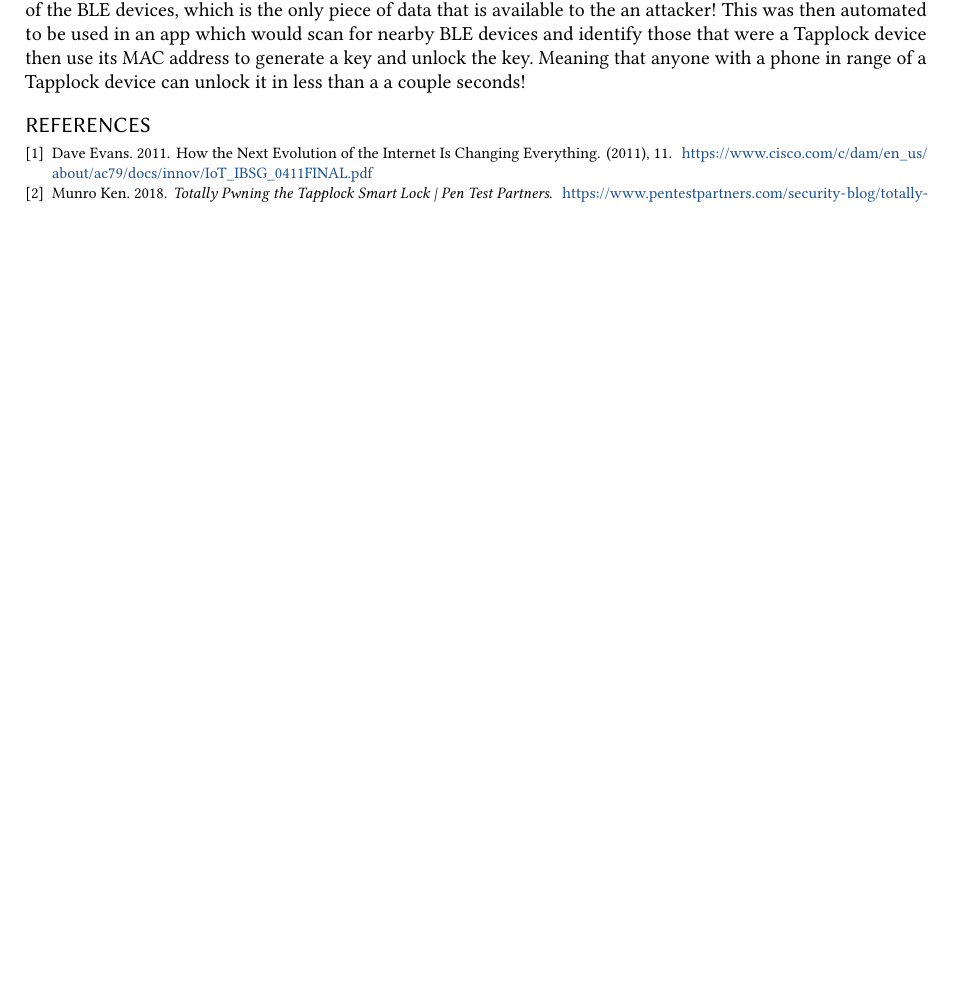
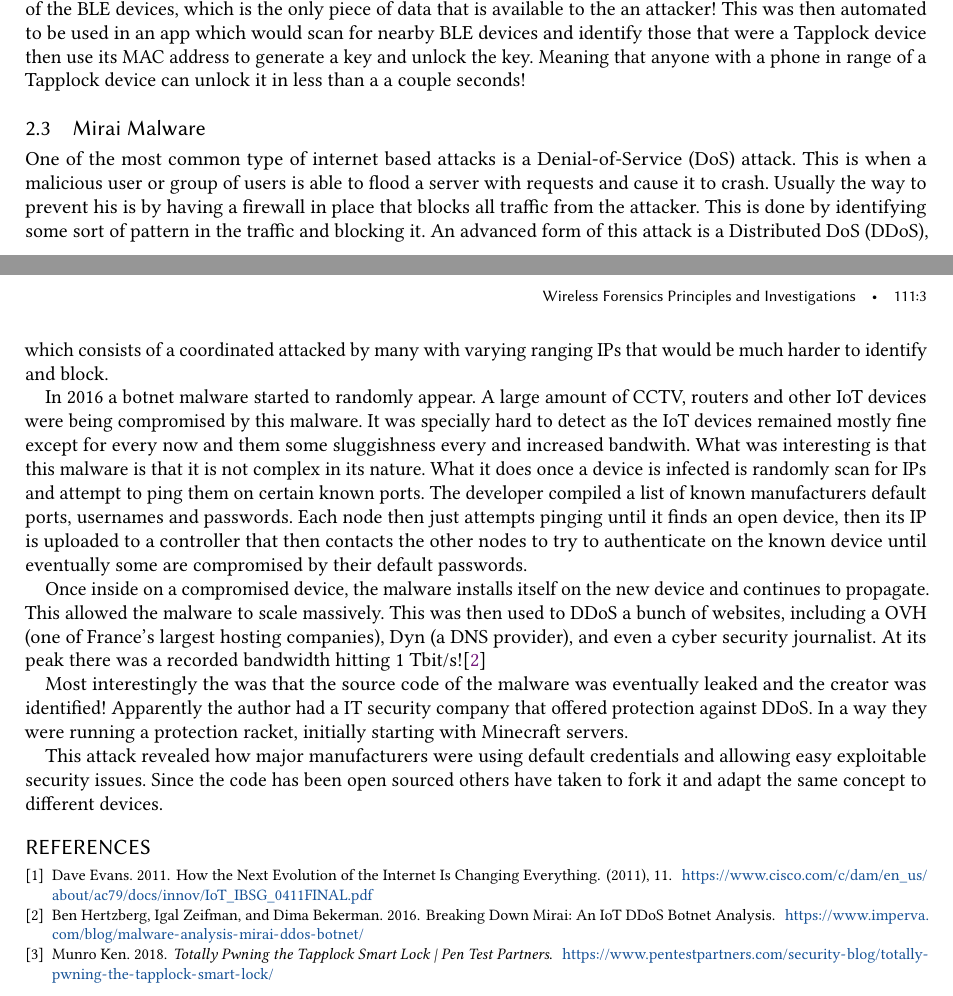
Before and after one commit to camilozano/CNT6519-Final-Paper, a LaTeX paper (paper.tex): part of page 2 of 2 before the commit and two parts of pages 2 and 3 of 3 after it, the two joined at a grey line, cut so that both start at the same text, the shorter picture padded with empty space. Compiled offline with pdfLaTeX.

Commit message:
added portion of miraim malware

```diff
--- a/paper.tex
+++ b/paper.tex
@@ -162,6 +162,17 @@ Additionally another feature of the app allows for the user to share temporarily
 The biggest revelation came from a dumping of code on the chip which revealed how the encryption key was being generated. It generates a hash based of some seed value, which turns out is just the MAC address as a string of the BLE devices, which is the only piece of data that is available to the an attacker!
 This was then automated to be used in an app which would scan for nearby BLE devices and identify those that were a Tapplock device then use its MAC address to generate a key and unlock the key. Meaning that anyone with a phone in range of a Tapplock device can unlock it in less than a a couple seconds!
 
+\subsection{Mirai Malware}
+
+One of the most common type of internet based attacks is a Denial-of-Service (DoS) attack. This is when a malicious user or group of users is able to flood a server with requests and cause it to crash. Usually the way to prevent his is by having a firewall in place that blocks all traffic from the attacker. This is done by identifying some sort of pattern in the traffic and blocking it. An advanced form of this attack is a Distributed DoS (DDoS), which consists of a coordinated attacked by many with varying ranging IPs that would be much harder to identify and block.
+
+In 2016 a botnet malware started to randomly appear. A large amount of CCTV, routers and other IoT devices were being compromised by this malware. It was specially hard to detect as the IoT devices remained mostly fine except for every now and them some sluggishness every and increased bandwith. What was interesting is that this malware is that it is not complex in its nature. What it does once a device is infected is randomly scan for IPs and attempt to ping them on certain known ports. The developer compiled a list of known manufacturers default ports, usernames and passwords. Each node then just attempts pinging until it finds an open device, then its IP is uploaded to a controller that then contacts the other nodes to try to authenticate on the known device until eventually some are compromised by their default passwords.
+
+Once inside on a compromised device, the malware installs itself on the new device and continues to propagate. This allowed the malware to scale massively. This was then used to DDoS a bunch of websites, including a OVH (one of France's largest hosting companies), Dyn (a DNS provider), and even a cyber security journalist. At its peak there was a recorded bandwidth hitting 1 Tbit/s!\cite{Hertzberg_Mirai_2016}
+
+Most interestingly the was that the source code of the malware was eventually leaked and the creator was identified! Apparently the author had a IT security company that offered protection against DDoS. In a way they were running a protection racket, initially starting with Minecraft servers.
+
+This attack revealed how major manufacturers were using default credentials and allowing easy exploitable security issues. Since the code has been open sourced others have taken to fork it and adapt the same concept to different devices.
 
 
 \bibliographystyle{ACM-Reference-Format}
```
Also changed, not shown: references.bib (+9 -0 lines).
